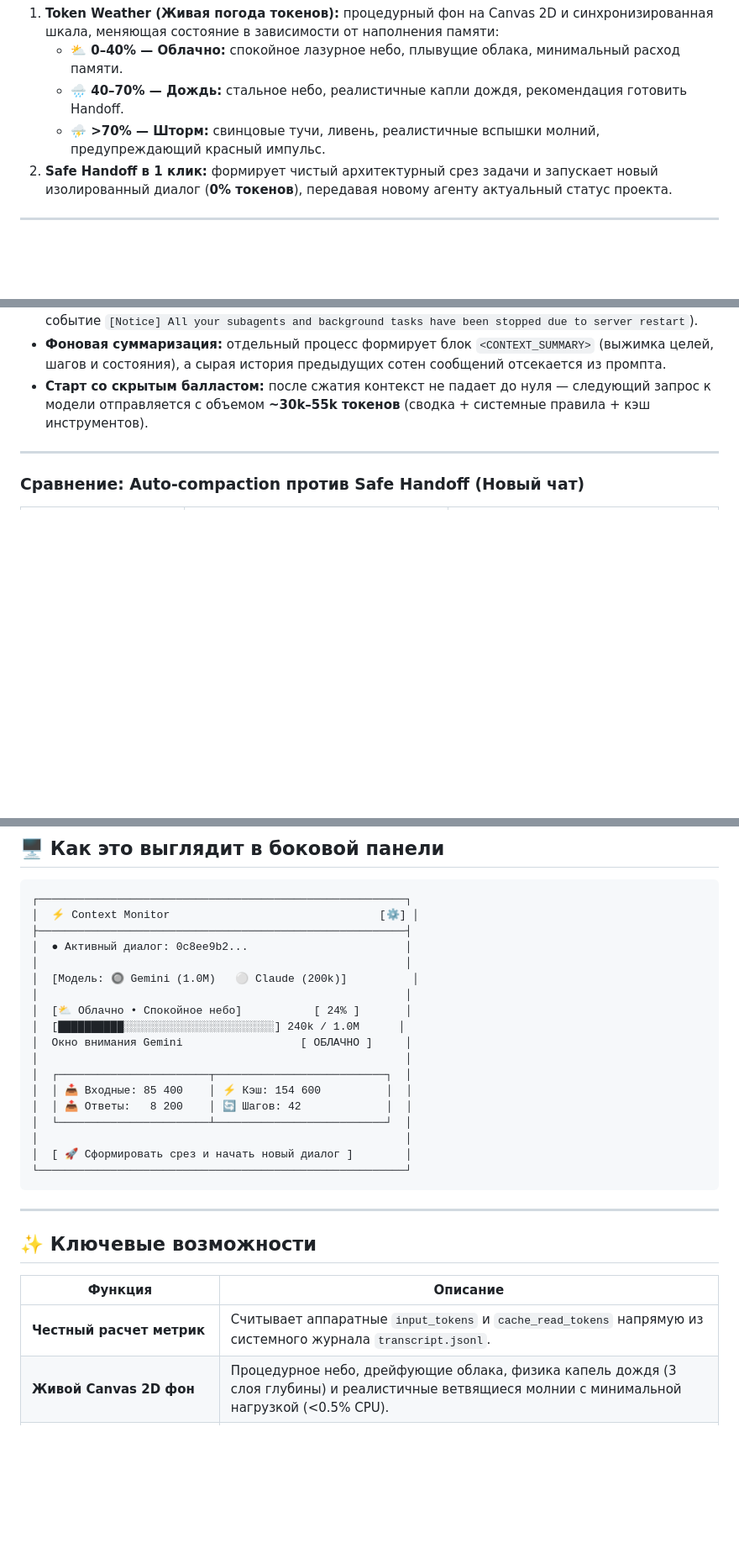
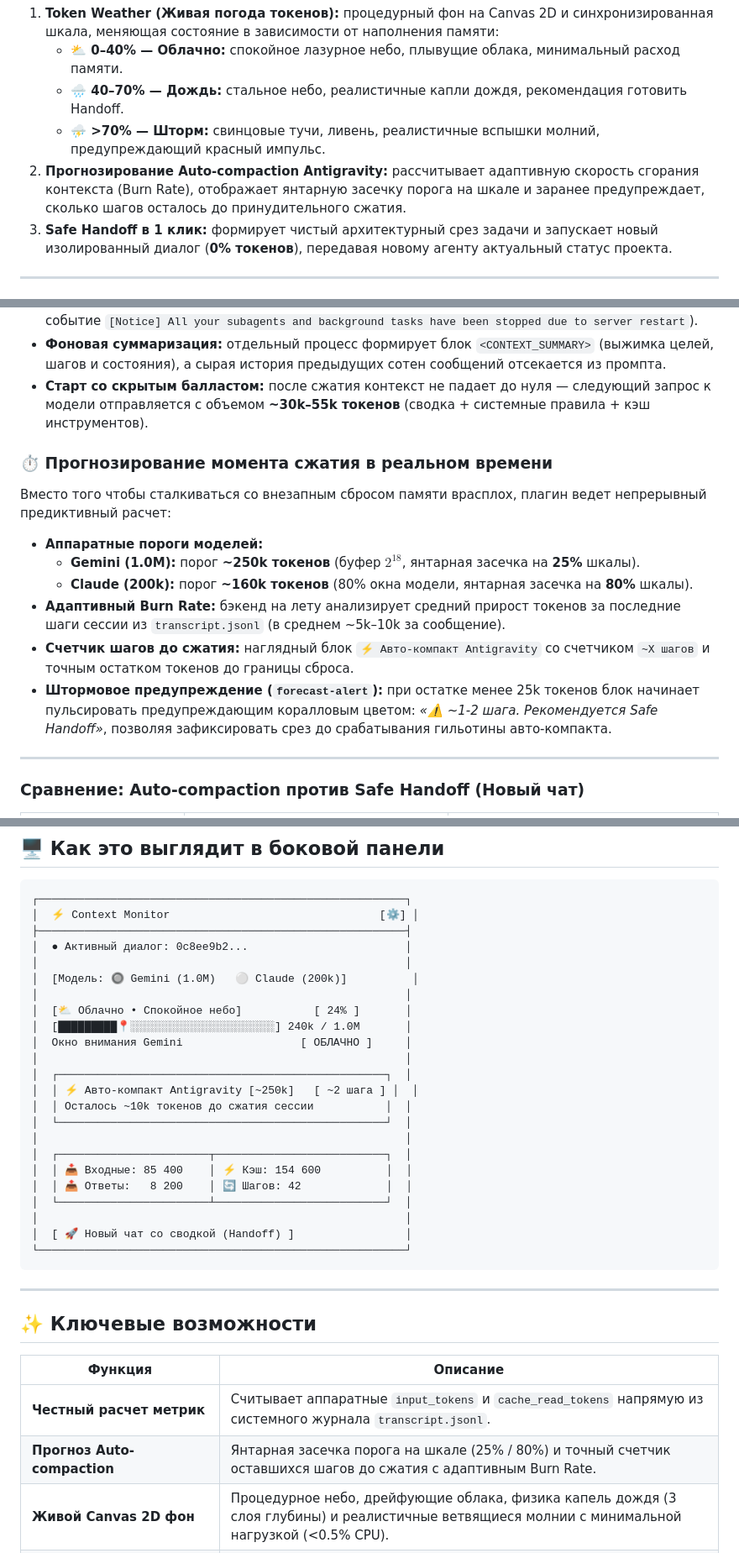
Before and after one commit to bekirand/context-monitor, a Markdown page: README.md, 3 parts joined by grey strips. Shown at 84% size. GitHub-like rendering; blank space fills up the shorter version.

Commit message:
docs: add real-time auto-compaction prediction and visual marker to README

````diff
--- a/README.md
+++ b/README.md
@@ -25,7 +25,8 @@
    - **⛅ 0–40% — Облачно:** спокойное лазурное небо, плывущие облака, минимальный расход памяти.
    - **🌧️ 40–70% — Дождь:** стальное небо, реалистичные капли дождя, рекомендация готовить Handoff.
    - **⛈️ >70% — Шторм:** свинцовые тучи, ливень, реалистичные вспышки молний, предупреждающий красный импульс.
-2. **Safe Handoff в 1 клик:** формирует чистый архитектурный срез задачи и запускает новый изолированный диалог (**0% токенов**), передавая новому агенту актуальный статус проекта.
+2. **Прогнозирование Auto-compaction Antigravity:** рассчитывает адаптивную скорость сгорания контекста (Burn Rate), отображает янтарную засечку порога на шкале и заранее предупреждает, сколько шагов осталось до принудительного сжатия.
+3. **Safe Handoff в 1 клик:** формирует чистый архитектурный срез задачи и запускает новый изолированный диалог (**0% токенов**), передавая новому агенту актуальный статус проекта.
 
 ---
 
@@ -38,6 +39,16 @@
 * **Перезапуск сервера среды (`Server Restart`):** в момент сжатия платформа принудительно останавливает активные фоновые процессы, демоны и сабагенты (в логах фиксируется системное событие `[Notice] All your subagents and background tasks have been stopped due to server restart`).
 * **Фоновая суммаризация:** отдельный процесс формирует блок `<CONTEXT_SUMMARY>` (выжимка целей, шагов и состояния), а сырая история предыдущих сотен сообщений отсекается из промпта.
 * **Старт со скрытым балластом:** после сжатия контекст не падает до нуля — следующий запрос к модели отправляется с объемом **~30k–55k токенов** (сводка + системные правила + кэш инструментов).
+
+### ⏱️ Прогнозирование момента сжатия в реальном времени
+
+Вместо того чтобы сталкиваться со внезапным сбросом памяти врасплох, плагин ведет непрерывный предиктивный расчет:
+* **Аппаратные пороги моделей:**
+  - **Gemini (1.0M):** порог **~250k токенов** (буфер $2^{18}$, янтарная засечка на **25%** шкалы).
+  - **Claude (200k):** порог **~160k токенов** (80% окна модели, янтарная засечка на **80%** шкалы).
+* **Адаптивный Burn Rate:** бэкенд на лету анализирует средний прирост токенов за последние шаги сессии из `transcript.jsonl` (в среднем ~5k–10k за сообщение).
+* **Счетчик шагов до сжатия:** наглядный блок `⚡ Авто-компакт Antigravity` со счетчиком `~X шагов` и точным остатком токенов до границы сброса.
+* **Штормовое предупреждение (`forecast-alert`):** при остатке менее 25k токенов блок начинает пульсировать предупреждающим коралловым цветом: *«⚠️ ~1-2 шага. Рекомендуется Safe Handoff»*, позволяя зафиксировать срез до срабатывания гильотины авто-компакта.
 
 ---
 
@@ -77,15 +88,20 @@
 │  [Модель: 🔘 Gemini (1.0M)   ⚪ Claude (200k)]          │
 │                                                        │
 │  [⛅ Облачно • Спокойное небо]           [ 24% ]       │
-│  [██████████░░░░░░░░░░░░░░░░░░░░░░░] 240k / 1.0M      │
+│  [█████████📍░░░░░░░░░░░░░░░░░░░░░░] 240k / 1.0M       │
 │  Окно внимания Gemini                  [ ОБЛАЧНО ]     │
+│                                                        │
+│  ┌──────────────────────────────────────────────────┐  │
+│  │ ⚡ Авто-компакт Antigravity [~250k]   [ ~2 шага ] │  │
+│  │ Осталось ~10k токенов до сжатия сессии           │  │
+│  └──────────────────────────────────────────────────┘  │
 │                                                        │
 │  ┌───────────────────────┬──────────────────────────┐  │
 │  │ 📥 Входные: 85 400    │ ⚡ Кэш: 154 600          │  │
 │  │ 📤 Ответы:   8 200    │ 🔄 Шагов: 42             │  │
 │  └───────────────────────┴──────────────────────────┘  │
 │                                                        │
-│  [ 🚀 Сформировать срез и начать новый диалог ]        │
+│  [ 🚀 Новый чат со сводкой (Handoff) ]                 │
 └────────────────────────────────────────────────────────┘
 ```
 
@@ -96,6 +112,7 @@
 | Функция | Описание |
 |---|---|
 | **Честный расчет метрик** | Считывает аппаратные `input_tokens` и `cache_read_tokens` напрямую из системного журнала `transcript.jsonl`. |
+| **Прогноз Auto-compaction** | Янтарная засечка порога на шкале (25% / 80%) и точный счетчик оставшихся шагов до сжатия с адаптивным Burn Rate. |
 | **Живой Canvas 2D фон** | Процедурное небо, дрейфующие облака, физика капель дождя (3 слоя глубины) и реалистичные ветвящиеся молнии с минимальной нагрузкой (<0.5% CPU). |
 | **Цветовая синхронизация** | Цвет крупного процента, прогресс-бара и погодного бейджа синхронно переключаются между Cyan (Облачно), Ice Blue (Дождь) и Rose Crimson (Шторм). |
 | **Пресеты Gemini (1.0M) и Claude (200k)** | Переключение в 1 клик с сохранением в `settings.json` и моментальным пересчетом шкал и порогов. |
````
